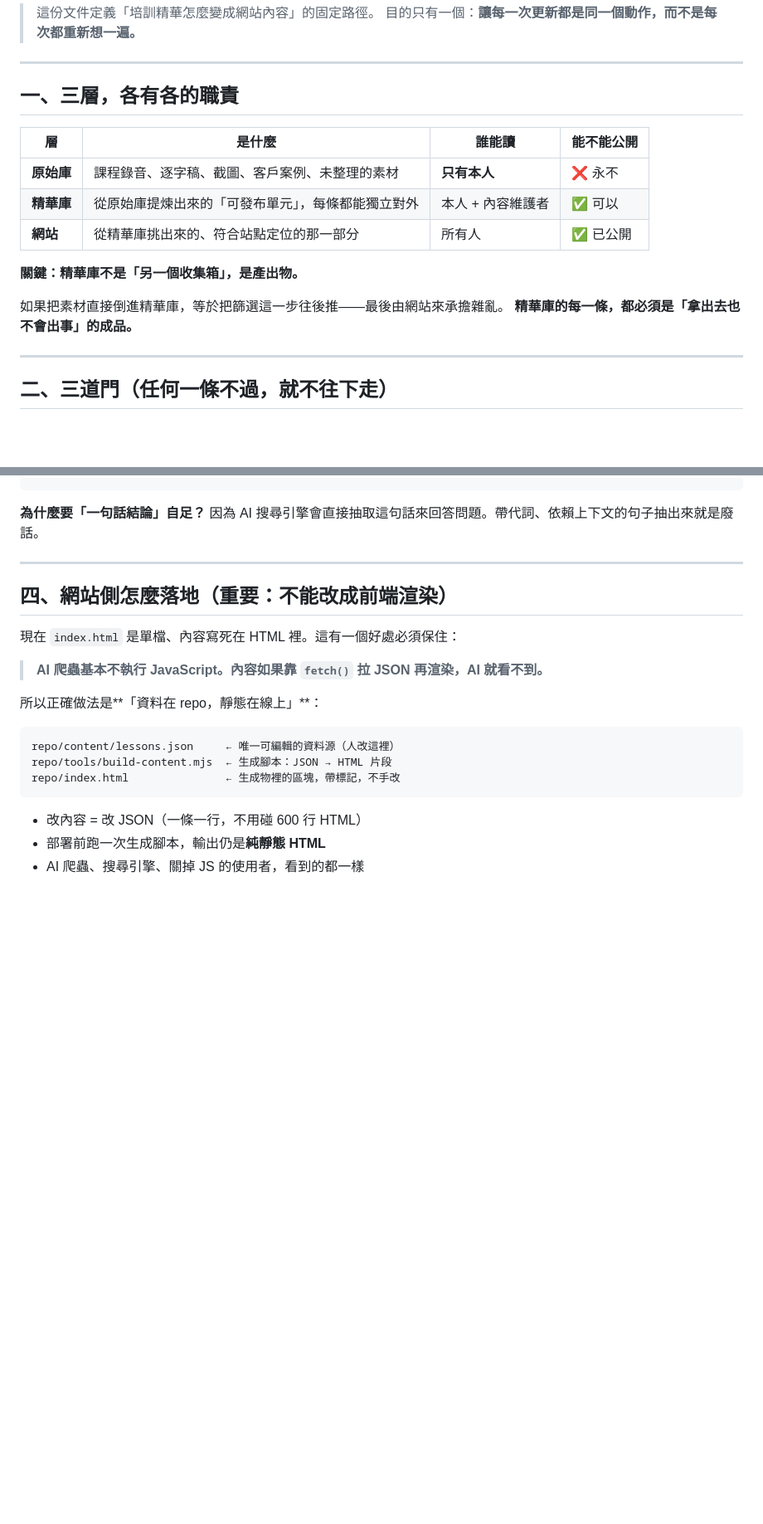
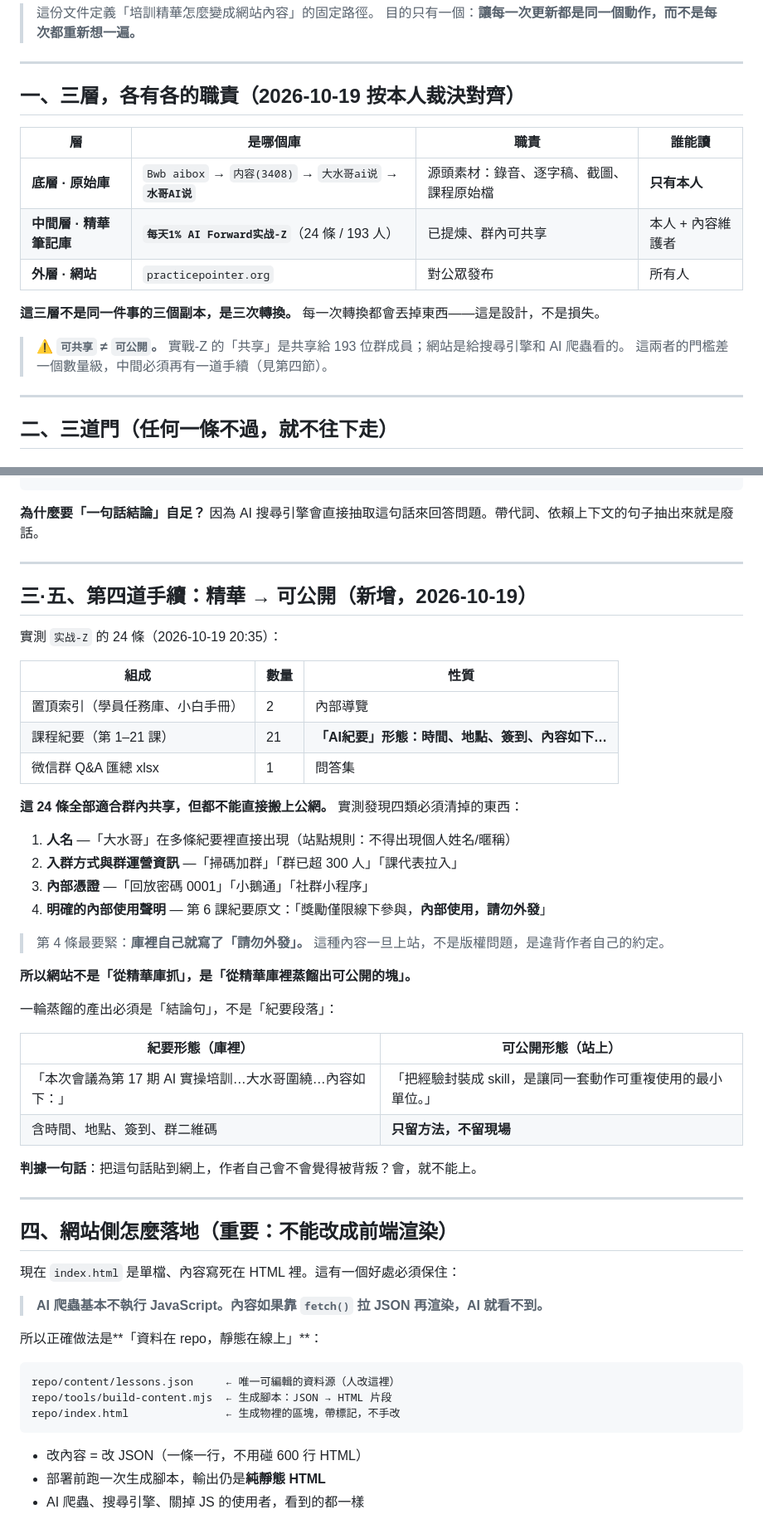
Before and after one commit to leonlinhk-bot/practicepointer, a Markdown page: CONTENT-PIPELINE.md, 2 parts joined by grey strips. Shown at 83% size. Rendered like a GitHub page; blank space fills up the shorter version.

Commit message:
CONTENT-PIPELINE：按本人裁决对齐三层（Bwb aibox 原始 / 实战-Z 精华 / 网站 外层）
更正上一版两处判断错误：
1. 说「精华库还不存在」是错的 —— 精华库就是 实战-Z（24 条 / 193 人）
2. 真正的缺口在「精华 → 可公开」这一步，不是缺库

实测 实战-Z 的 24 条全部是「AI 纪要」形态，含人名、入群方式、回放密码，
以及第 6 课明文「内部使用，请勿外发」。可共享 ≠ 可公开。

```diff
--- a/CONTENT-PIPELINE.md
+++ b/CONTENT-PIPELINE.md
@@ -5,18 +5,20 @@
 
 ---
 
-## 一、三層，各有各的職責
+## 一、三層，各有各的職責（2026-10-19 按本人裁決對齊）
 
-| 層 | 是什麼 | 誰能讀 | 能不能公開 |
+| 層 | 是哪個庫 | 職責 | 誰能讀 |
 |---|---|---|---|
-| **原始庫** | 課程錄音、逐字稿、截圖、客戶案例、未整理的素材 | **只有本人** | ❌ 永不 |
-| **精華庫** | 從原始庫提煉出來的「可發布單元」，每條都能獨立對外 | 本人 + 內容維護者 | ✅ 可以 |
-| **網站** | 從精華庫挑出來的、符合站點定位的那一部分 | 所有人 | ✅ 已公開 |
+| **底層 · 原始庫** | `Bwb aibox` → `内容(3408)` → `大水哥ai说` → **`水哥AI说`** | 源頭素材：錄音、逐字稿、截圖、課程原始檔 | **只有本人** |
+| **中間層 · 精華筆記庫** | **`每天1% AI Forward实战-Z`**（24 條 / 193 人） | 已提煉、群內可共享 | 本人 + 內容維護者 |
+| **外層 · 網站** | `practicepointer.org` | 對公眾發布 | 所有人 |
 
-**關鍵：精華庫不是「另一個收集箱」，是產出物。**
+**這三層不是同一件事的三個副本，是三次轉換。** 每一次轉換都會丟掉東西——這是設計，不是損失。
 
-如果把素材直接倒進精華庫，等於把篩選這一步往後推——最後由網站來承擔雜亂。
-**精華庫的每一條，都必須是「拿出去也不會出事」的成品。**
+> ⚠️ **`可共享` ≠ `可公開`。**
+> 實戰-Z 的「共享」是共享給 193 位群成員；網站是給搜尋引擎和 AI 爬蟲看的。
+> 這兩者的門檻差一個數量級，中間必須再有一道手續（見第四節）。
+
 
 ---
 
@@ -70,6 +72,38 @@
 
 ---
 
+## 三·五、第四道手續：精華 → 可公開（新增，2026-10-19）
+
+實測 `实战-Z` 的 24 條（2026-10-19 20:35）：
+
+| 組成 | 數量 | 性質 |
+|---|---|---|
+| 置頂索引（學員任務庫、小白手冊） | 2 | 內部導覽 |
+| 課程紀要（第 1–21 課） | 21 | **「AI紀要」形態：時間、地點、簽到、內容如下…** |
+| 微信群 Q&A 匯總 xlsx | 1 | 問答集 |
+
+**這 24 條全部適合群內共享，但都不能直接搬上公網。** 實測發現四類必須清掉的東西：
+
+1. **人名** —「大水哥」在多條紀要裡直接出現（站點規則：不得出現個人姓名/暱稱）
+2. **入群方式與群運營資訊** —「掃碼加群」「群已超 300 人」「課代表拉入」
+3. **內部憑證** —「回放密碼 0001」「小鵝通」「社群小程序」
+4. **明確的內部使用聲明** — 第 6 課紀要原文：「獎勵僅限線下參與，**內部使用，請勿外發**」
+
+> 第 4 條最要緊：**庫裡自己就寫了「請勿外發」。** 這種內容一旦上站，不是版權問題，是違背作者自己的約定。
+
+**所以網站不是「從精華庫抓」，是「從精華庫裡蒸餾出可公開的塊」。**
+
+一輪蒸餾的產出必須是「結論句」，不是「紀要段落」：
+
+| 紀要形態（庫裡） | 可公開形態（站上） |
+|---|---|
+| 「本次會議為第 17 期 AI 實操培訓…大水哥圍繞…內容如下：」 | 「把經驗封裝成 skill，是讓同一套動作可重複使用的最小單位。」 |
+| 含時間、地點、簽到、群二維碼 | **只留方法，不留現場** |
+
+**判據一句話**：把這句話貼到網上，作者自己會不會覺得被背叛？會，就不能上。
+
+---
+
 ## 四、網站側怎麼落地（重要：不能改成前端渲染）
 
 現在 `index.html` 是單檔、內容寫死在 HTML 裡。這有一個好處必須保住：
```
Also changed, not shown: other parts of CONTENT-PIPELINE.md (+9 -6 lines).
